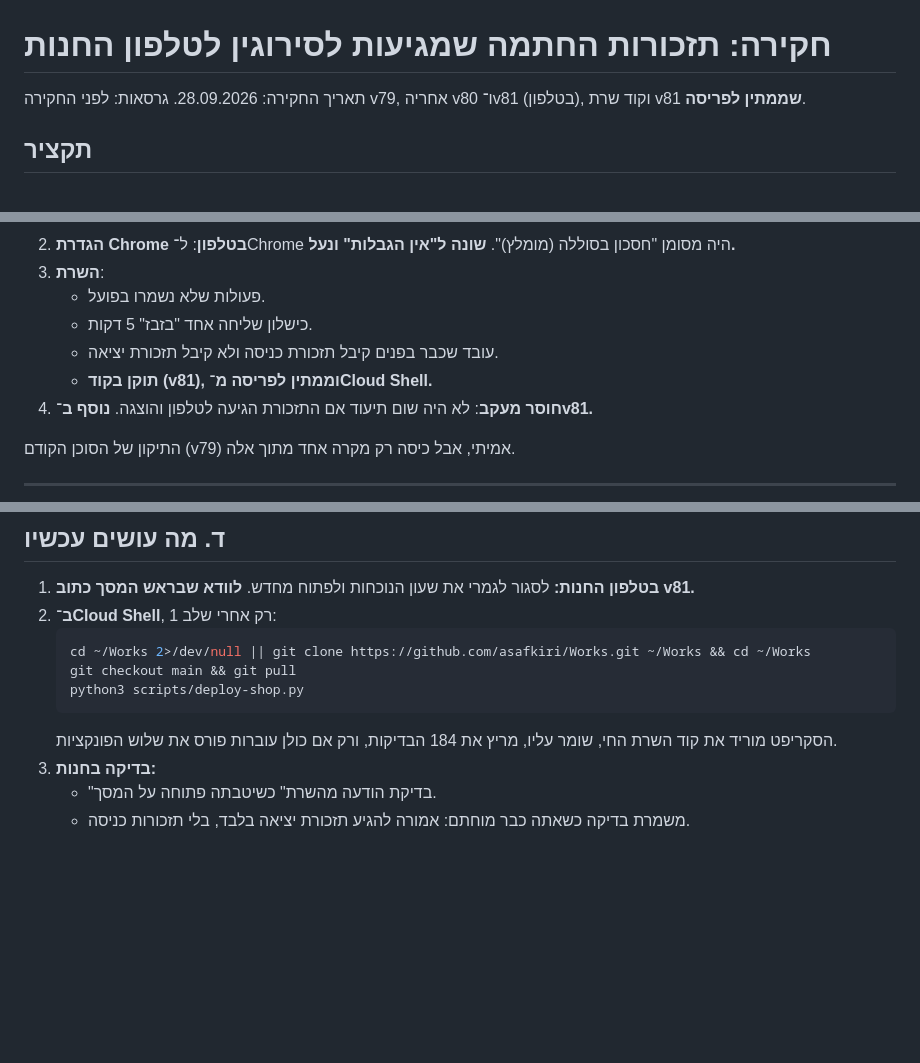
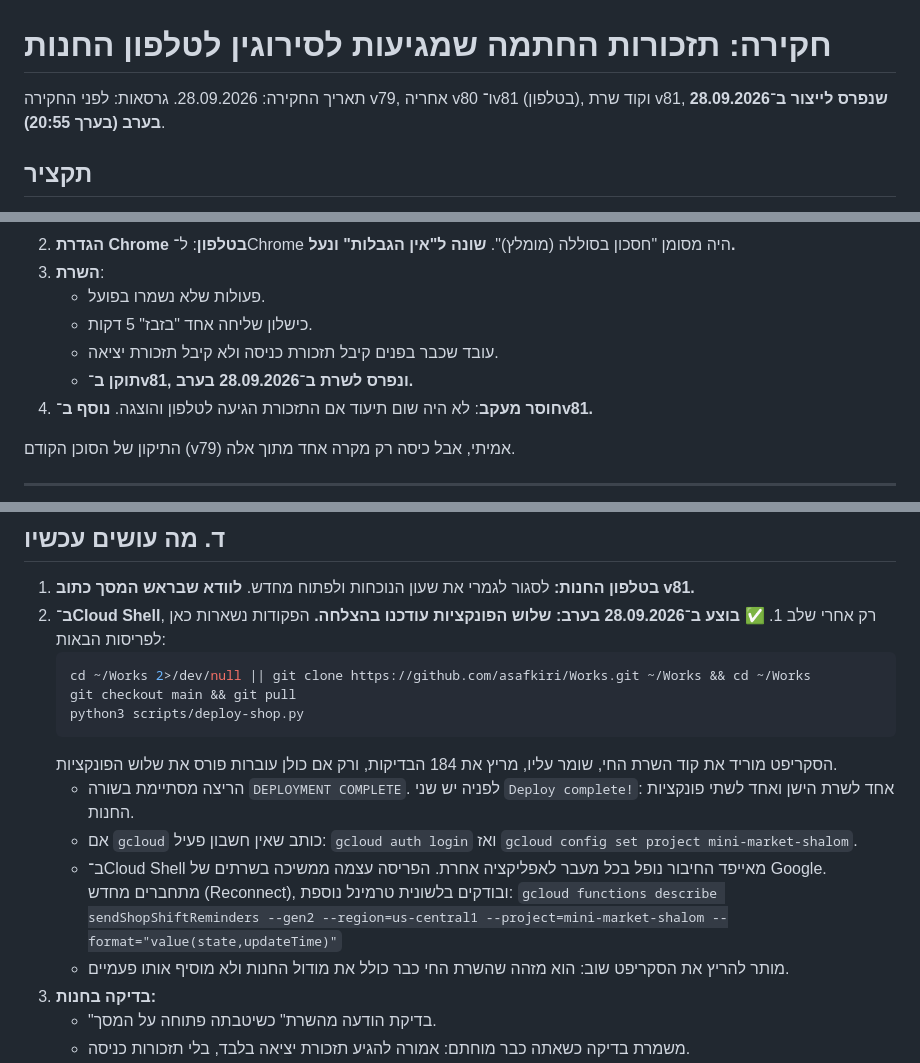
Before and after one commit to asafkiri/Works, a Markdown page: SHOP_REMINDERS_INVESTIGATION.md, 3 parts joined by grey strips. GitHub-like rendering; blank space fills up the shorter version.

Commit message:
Docs: record the v81 server deployment and Cloud Shell tips
The three shop functions were deployed from Cloud Shell on 28.09.2026.
Note how to tell the two deploy stages apart, how to recover a dropped
Cloud Shell connection, and that the deploy script is safe to re-run.

Co-Authored-By: Claude Opus 5.5 <noreply@anthropic.com>
Claude-Session: https://claude.ai/code/session_01XukUjZw1A6ikV5qQGPwn5Y

````diff
--- a/SHOP_REMINDERS_INVESTIGATION.md
+++ b/SHOP_REMINDERS_INVESTIGATION.md
@@ -1,6 +1,6 @@
 # חקירה: תזכורות החתמה שמגיעות לסירוגין לטלפון החנות
 
-תאריך החקירה: 28.09.2026. גרסאות: לפני החקירה v79, אחריה v80 ו־v81 (בטלפון), וקוד שרת v81 **שממתין לפריסה**.
+תאריך החקירה: 28.09.2026. גרסאות: לפני החקירה v79, אחריה v80 ו־v81 (בטלפון), וקוד שרת v81, **שנפרס לייצור ב־28.09.2026 בערב (בערך 20:55)**.
 
 ## תקציר
 
@@ -15,7 +15,7 @@
    - פעולות שלא נשמרו בפועל.
    - כישלון שליחה אחד "בזבז" 5 דקות.
    - עובד שכבר בפנים קיבל תזכורת כניסה ולא קיבל תזכורת יציאה.
-   - **תוקן בקוד (v81), וממתין לפריסה מ־Cloud Shell.**
+   - **תוקן ב־v81, ונפרס לשרת ב־28.09.2026 בערב.**
 4. **חוסר מעקב**: לא היה שום תיעוד אם התזכורת הגיעה לטלפון והוצגה. **נוסף ב־v81.**
 
 התיקון של הסוכן הקודם (v79) אמיתי, אבל כיסה רק מקרה אחד מתוך אלה.
@@ -81,13 +81,18 @@
 ## ד. מה עושים עכשיו
 
 1. **בטלפון החנות:** לסגור לגמרי את שעון הנוכחות ולפתוח מחדש. **לוודא שבראש המסך כתוב v81.**
-2. **ב־Cloud Shell**, רק אחרי שלב 1:
+2. **ב־Cloud Shell**, רק אחרי שלב 1. **✅ בוצע ב־28.09.2026 בערב: שלוש הפונקציות עודכנו בהצלחה.** הפקודות נשארות כאן לפריסות הבאות:
    ```sh
    cd ~/Works 2>/dev/null || git clone https://github.com/asafkiri/Works.git ~/Works && cd ~/Works
    git checkout main && git pull
    python3 scripts/deploy-shop.py
    ```
    הסקריפט מוריד את קוד השרת החי, שומר עליו, מריץ את 184 הבדיקות, ורק אם כולן עוברות פורס את שלוש הפונקציות.
+   - הריצה מסתיימת בשורה `DEPLOYMENT COMPLETE`. לפניה יש שני `Deploy complete!`: אחד לשרת הישן ואחד לשתי פונקציות החנות.
+   - אם `gcloud` כותב שאין חשבון פעיל: `gcloud auth login` ואז `gcloud config set project mini-market-shalom`.
+   - ב־Cloud Shell מאייפד החיבור נופל בכל מעבר לאפליקציה אחרת. הפריסה עצמה ממשיכה בשרתים של Google. מתחברים מחדש (Reconnect), ובודקים בלשונית טרמינל נוספת:
+     `gcloud functions describe sendShopShiftReminders --gen2 --region=us-central1 --project=mini-market-shalom --format="value(state,updateTime)"`
+   - מותר להריץ את הסקריפט שוב: הוא מזהה שהשרת החי כבר כולל את מודול החנות ולא מוסיף אותו פעמיים.
 3. **בדיקה בחנות:**
    - "בדיקת הודעה מהשרת" כשיטבתה פתוחה על המסך.
    - משמרת בדיקה כשאתה כבר מוחתם: אמורה להגיע תזכורת יציאה בלבד, בלי תזכורות כניסה.
````
Also changed, not shown: other parts of SHOP_REMINDERS_INVESTIGATION.md (+2 -2 lines), SHOP_NOTIFICATIONS.md (+1 -1 lines).
